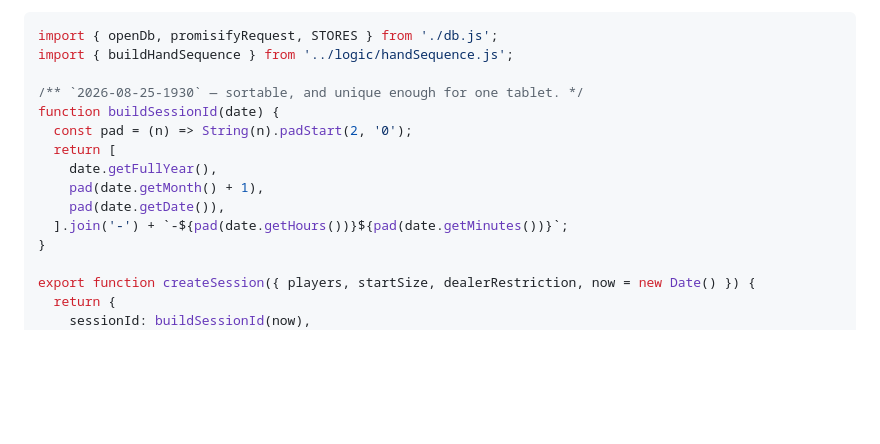
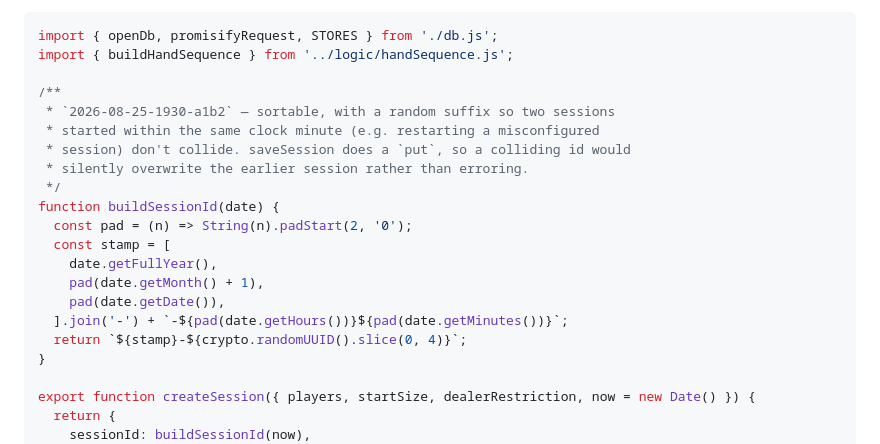
Before and after one commit to RobertBeverton/ContractWhist, a Markdown page: docs/plans/2026-08-25-contract-whist-scorer.md, the part around the change. GitHub-like rendering; blank space fills up the shorter version.

Commit message:
docs: add collision-safe suffix to Task 8's buildSessionId (review follow-up)

```diff
--- a/docs/plans/2026-08-25-contract-whist-scorer.md
+++ b/docs/plans/2026-08-25-contract-whist-scorer.md
@@ -924,14 +924,20 @@ Expected: FAIL — cannot find module.
 import { openDb, promisifyRequest, STORES } from './db.js';
 import { buildHandSequence } from '../logic/handSequence.js';
 
-/** `2026-08-25-1930` — sortable, and unique enough for one tablet. */
+/**
+ * `2026-08-25-1930-a1b2` — sortable, with a random suffix so two sessions
+ * started within the same clock minute (e.g. restarting a misconfigured
+ * session) don't collide. saveSession does a `put`, so a colliding id would
+ * silently overwrite the earlier session rather than erroring.
+ */
 function buildSessionId(date) {
   const pad = (n) => String(n).padStart(2, '0');
-  return [
+  const stamp = [
     date.getFullYear(),
     pad(date.getMonth() + 1),
     pad(date.getDate()),
   ].join('-') + `-${pad(date.getHours())}${pad(date.getMinutes())}`;
+  return `${stamp}-${crypto.randomUUID().slice(0, 4)}`;
 }
 
 export function createSession({ players, startSize, dealerRestriction, now = new Date() }) {
```
